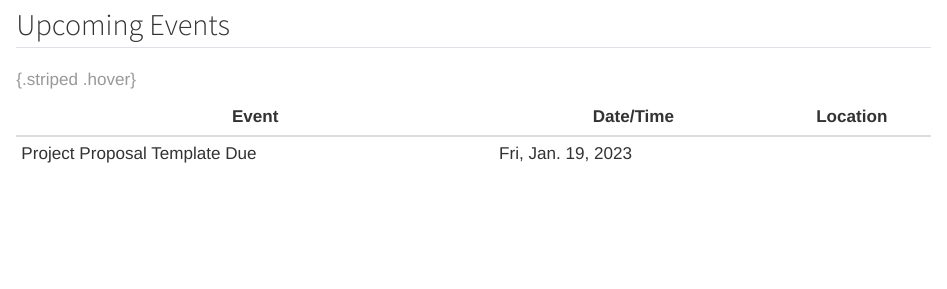
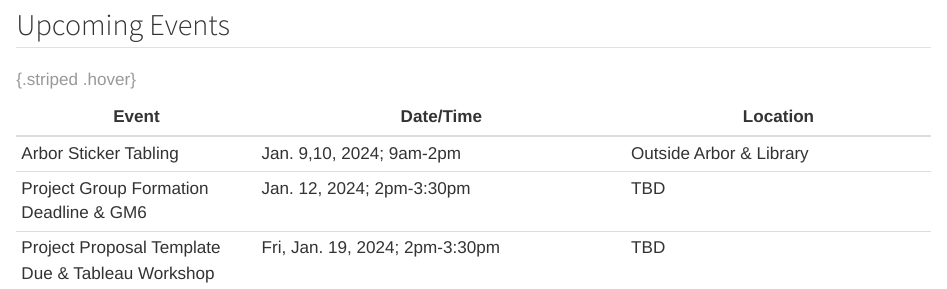
Before and after one commit to dscollab/dscollab.github.io, a Quarto document (index.qmd): the page in a window 1100 px wide, from 2720 px down. Rendered offline with R 4.5, knitr and Pandoc in place of Quarto, with nearby package versions.

Commit message:
update calendar

```diff
--- a/index.qmd
+++ b/index.qmd
@@ -91,7 +91,9 @@ At the Data Science Collaborative (DS Collab for short), our goal is to make dat
 
 | Event  | Date/Time  | Location |
 |--------|------------|----------|
-| Project Proposal Template Due | Fri, Jan. 19, 2023 |  |
+| Arbor Sticker Tabling | Jan. 9,10, 2024; 9am-2pm | Outside Arbor & Library |
+| Project Group Formation Deadline & GM6 | Jan. 12, 2024; 2pm-3:30pm | TBD |
+| Project Proposal Template Due & Tableau Workshop | Fri, Jan. 19, 2024; 2pm-3:30pm | TBD |
 
 : {.striped .hover}
 
```
Also changed, not shown: docs/search.json, 1 other file.
